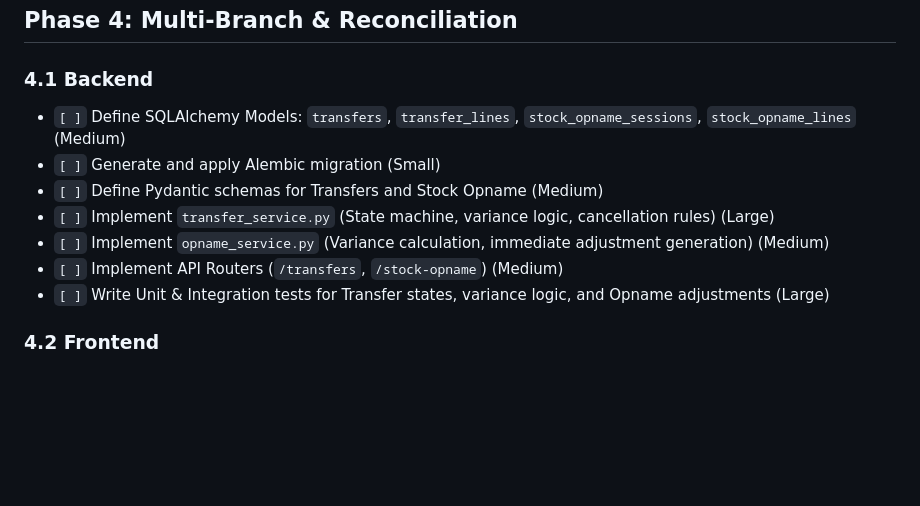
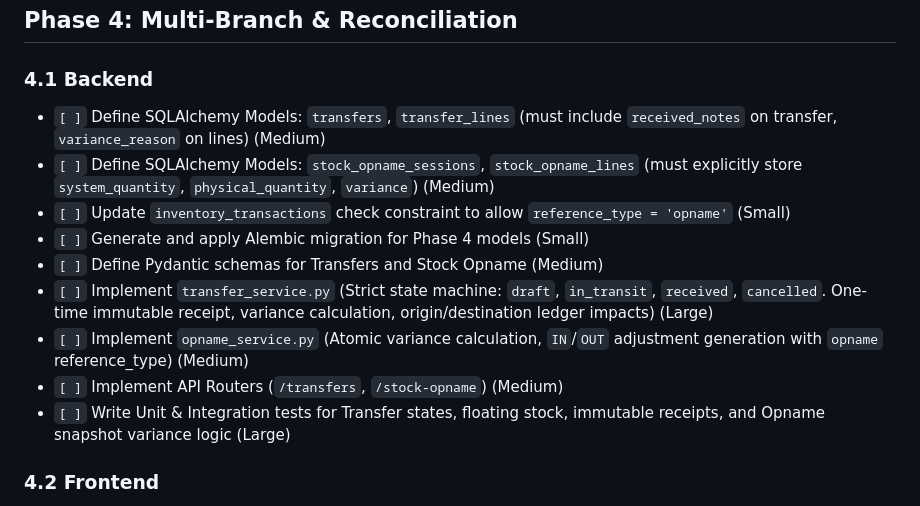
Before and after one commit to GarionAdiwilaga/wms, a Markdown page: task.md, the part around the change. Rendered like a GitHub page; blank space fills up the shorter version.

```diff
--- a/task.md
+++ b/task.md
@@ -104,13 +104,15 @@
 ## Phase 4: Multi-Branch & Reconciliation
 
 ### 4.1 Backend
-- `[ ]` Define SQLAlchemy Models: `transfers`, `transfer_lines`, `stock_opname_sessions`, `stock_opname_lines` (Medium)
-- `[ ]` Generate and apply Alembic migration (Small)
+- `[ ]` Define SQLAlchemy Models: `transfers`, `transfer_lines` (must include `received_notes` on transfer, `variance_reason` on lines) (Medium)
+- `[ ]` Define SQLAlchemy Models: `stock_opname_sessions`, `stock_opname_lines` (must explicitly store `system_quantity`, `physical_quantity`, `variance`) (Medium)
+- `[ ]` Update `inventory_transactions` check constraint to allow `reference_type = 'opname'` (Small)
+- `[ ]` Generate and apply Alembic migration for Phase 4 models (Small)
 - `[ ]` Define Pydantic schemas for Transfers and Stock Opname (Medium)
-- `[ ]` Implement `transfer_service.py` (State machine, variance logic, cancellation rules) (Large)
-- `[ ]` Implement `opname_service.py` (Variance calculation, immediate adjustment generation) (Medium)
+- `[ ]` Implement `transfer_service.py` (Strict state machine: `draft`, `in_transit`, `received`, `cancelled`. One-time immutable receipt, variance calculation, origin/destination ledger impacts) (Large)
+- `[ ]` Implement `opname_service.py` (Atomic variance calculation, `IN`/`OUT` adjustment generation with `opname` reference_type) (Medium)
 - `[ ]` Implement API Routers (`/transfers`, `/stock-opname`) (Medium)
-- `[ ]` Write Unit & Integration tests for Transfer states, variance logic, and Opname adjustments (Large)
+- `[ ]` Write Unit & Integration tests for Transfer states, floating stock, immutable receipts, and Opname snapshot variance logic (Large)
 
 ### 4.2 Frontend
 - `[ ]` Implement API calls and React Query hooks (Medium)
```
Also changed, not shown: DECISIONS.md (+29 -0 lines).
